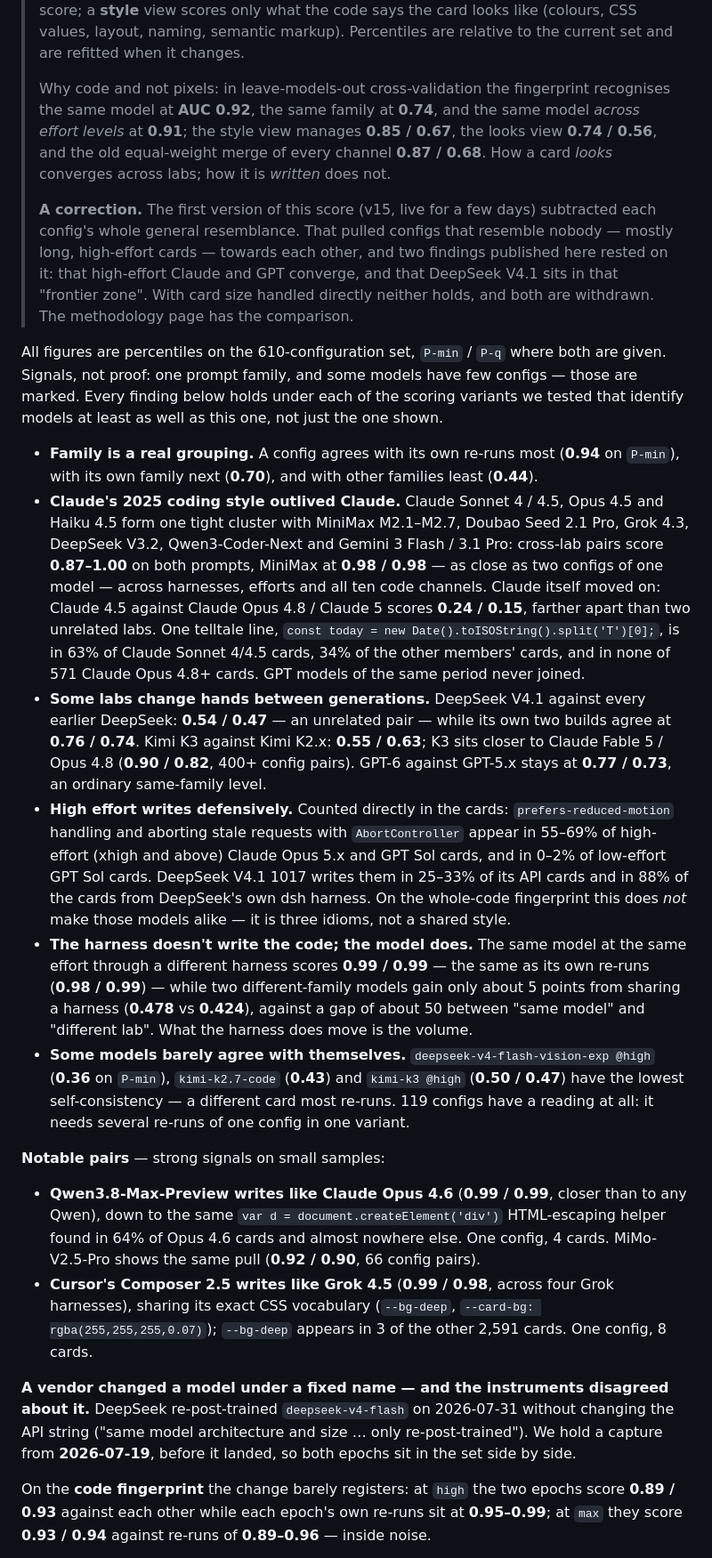
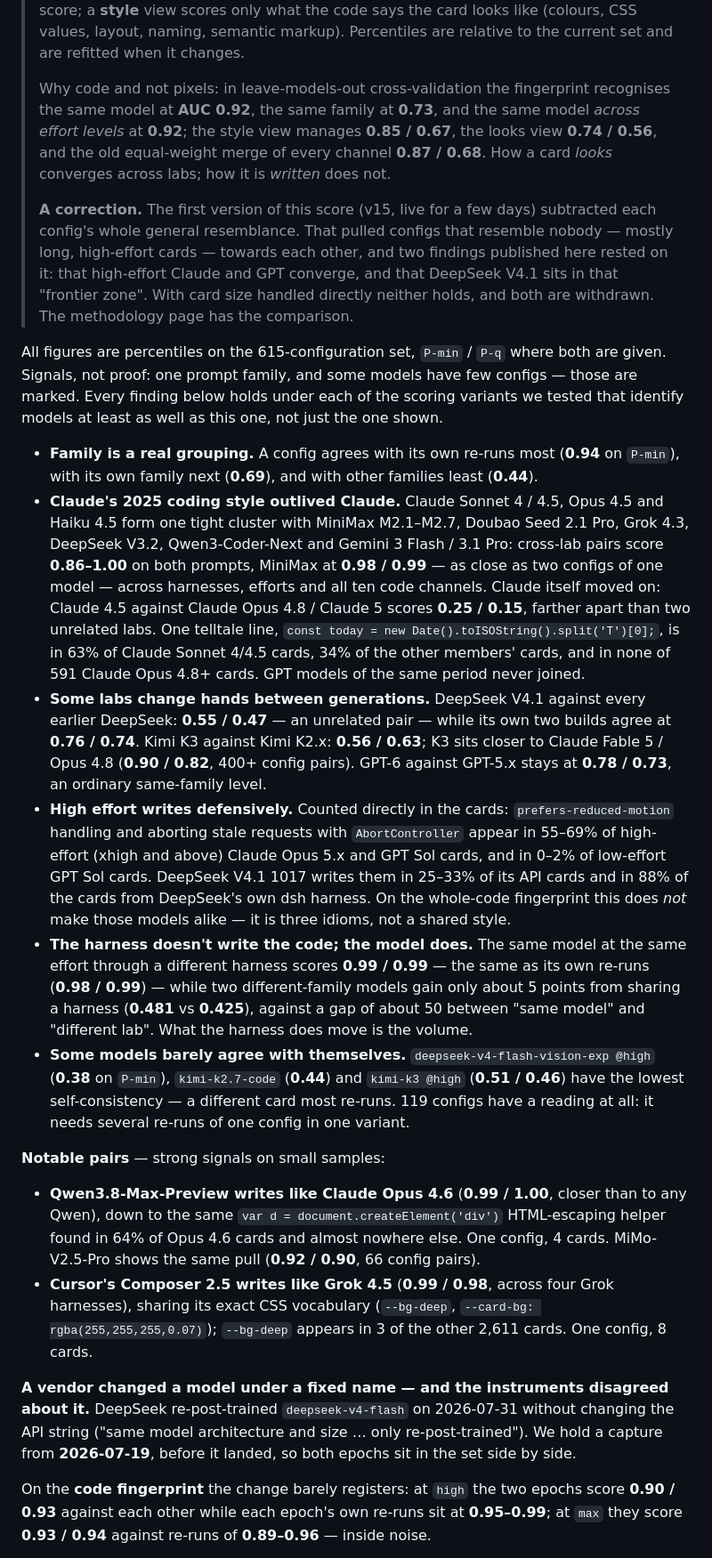
Before and after one commit to 2nd1st/weather-card-benchmark, a Markdown page: README.md, the part around one of its changes. Shown at 89% size. Rendered like a GitHub page.

```diff
--- a/README.md
+++ b/README.md
@@ -88,8 +88,8 @@ here is a **measurement, not a quality score** — it captures convergence, noth
 > relative to the current set and are refitted when it changes.
 >
 > Why code and not pixels: in leave-models-out cross-validation the fingerprint
-> recognises the same model at **AUC 0.92**, the same family at **0.74**, and the
-> same model *across effort levels* at **0.91**; the style view manages **0.85 /
+> recognises the same model at **AUC 0.92**, the same family at **0.73**, and the
+> same model *across effort levels* at **0.92**; the style view manages **0.85 /
 > 0.67**, the looks view **0.74 / 0.56**, and the old equal-weight merge of every
 > channel **0.87 / 0.68**. How a card
 > *looks* converges across labs; how it is *written* does not.
@@ -101,29 +101,29 @@ here is a **measurement, not a quality score** — it captures convergence, noth
 > that DeepSeek V4.1 sits in that "frontier zone". With card size handled directly
 > neither holds, and both are withdrawn. The methodology page has the comparison.
 
-All figures are percentiles on the 610-configuration set, `P-min` / `P-q` where both
+All figures are percentiles on the 615-configuration set, `P-min` / `P-q` where both
 are given. Signals, not proof: one prompt family, and some models have few configs —
 those are marked. Every finding below holds under each of the scoring variants we
 tested that identify models at least as well as this one, not just the one shown.
 
 - **Family is a real grouping.** A config agrees with its own re-runs most (**0.94**
-  on `P-min`), with its own family next (**0.70**), and with other families least
+  on `P-min`), with its own family next (**0.69**), and with other families least
   (**0.44**).
 - **Claude's 2025 coding style outlived Claude.** Claude Sonnet 4 / 4.5, Opus 4.5 and
   Haiku 4.5 form one tight cluster with MiniMax M2.1–M2.7, Doubao Seed 2.1 Pro, Grok
   4.3, DeepSeek V3.2, Qwen3-Coder-Next and Gemini 3 Flash / 3.1 Pro: cross-lab pairs
-  score **0.87–1.00** on both prompts, MiniMax at **0.98 / 0.98** — as close as two
+  score **0.86–1.00** on both prompts, MiniMax at **0.98 / 0.99** — as close as two
   configs of one model — across harnesses, efforts and all ten code channels. Claude
-  itself moved on: Claude 4.5 against Claude Opus 4.8 / Claude 5 scores **0.24 /
+  itself moved on: Claude 4.5 against Claude Opus 4.8 / Claude 5 scores **0.25 /
   0.15**, farther apart than two unrelated labs. One telltale line,
   `const today = new Date().toISOString().split('T')[0];`, is in 63% of Claude Sonnet
-  4/4.5 cards, 34% of the other members' cards, and in none of 571 Claude Opus 4.8+
+  4/4.5 cards, 34% of the other members' cards, and in none of 591 Claude Opus 4.8+
   cards. GPT models of the same period never joined.
 - **Some labs change hands between generations.** DeepSeek V4.1 against every earlier
-  DeepSeek: **0.54 / 0.47** — an unrelated pair — while its own two builds agree at
-  **0.76 / 0.74**. Kimi K3 against Kimi K2.x: **0.55 / 0.63**; K3 sits closer to Claude
+  DeepSeek: **0.55 / 0.47** — an unrelated pair — while its own two builds agree at
+  **0.76 / 0.74**. Kimi K3 against Kimi K2.x: **0.56 / 0.63**; K3 sits closer to Claude
   Fable 5 / Opus 4.8 (**0.90 / 0.82**, 400+ config pairs). GPT-6 against GPT-5.x stays
-  at **0.77 / 0.73**, an ordinary same-family level.
+  at **0.78 / 0.73**, an ordinary same-family level.
 - **High effort writes defensively.** Counted directly in the cards: `prefers-reduced-motion`
   handling and aborting stale requests with `AbortController` appear in 55–69% of
   high-effort (xhigh and above) Claude Opus 5.x and GPT Sol cards, and in 0–2% of
@@ -134,22 +134,22 @@ tested that identify models at least as well as this one, not just the one shown
 - **The harness doesn't write the code; the model does.** The same model at the same
   effort through a different harness scores **0.99 / 0.99** — the same as its own
   re-runs (**0.98 / 0.99**) — while two different-family models gain only about 5 points
-  from sharing a harness (**0.478** vs **0.424**), against a gap of about 50 between
+  from sharing a harness (**0.481** vs **0.425**), against a gap of about 50 between
   "same model" and "different lab". What the harness does move is the volume.
 - **Some models barely agree with themselves.** `deepseek-v4-flash-vision-exp @high`
-  (**0.36** on `P-min`), `kimi-k2.7-code` (**0.43**) and `kimi-k3 @high` (**0.50 /
-  0.47**) have the lowest self-consistency — a different card most re-runs. 119
+  (**0.38** on `P-min`), `kimi-k2.7-code` (**0.44**) and `kimi-k3 @high` (**0.51 /
+  0.46**) have the lowest self-consistency — a different card most re-runs. 119
   configs have a reading at all: it needs several re-runs of one config in one variant.
 
 **Notable pairs** — strong signals on small samples:
 
-- **Qwen3.8-Max-Preview writes like Claude Opus 4.6** (**0.99 / 0.99**, closer than to
+- **Qwen3.8-Max-Preview writes like Claude Opus 4.6** (**0.99 / 1.00**, closer than to
   any Qwen), down to the same `var d = document.createElement('div')` HTML-escaping
   helper found in 64% of Opus 4.6 cards and almost nowhere else. One config, 4 cards.
   MiMo-V2.5-Pro shows the same pull (**0.92 / 0.90**, 66 config pairs).
 - **Cursor's Composer 2.5 writes like Grok 4.5** (**0.99 / 0.98**, across four Grok
   harnesses), sharing its exact CSS vocabulary (`--bg-deep`,
-  `--card-bg: rgba(255,255,255,0.07)`); `--bg-deep` appears in 3 of the other 2,591
+  `--card-bg: rgba(255,255,255,0.07)`); `--bg-deep` appears in 3 of the other 2,611
   cards. One config, 8 cards.
 
 **A vendor changed a model under a fixed name — and the instruments disagreed about
@@ -159,7 +159,7 @@ capture from **2026-07-19**, before it landed, so both epochs sit in the set sid
 side.
 
 On the **code fingerprint** the change barely registers: at `high` the two epochs
-score **0.89 / 0.93** against each other while each epoch's own re-runs sit at
+score **0.90 / 0.93** against each other while each epoch's own re-runs sit at
 **0.95–0.99**; at `max` they score **0.93 / 0.94** against re-runs of **0.89–0.96** —
 inside noise.
 
```
Also changed, not shown: other parts of README.md (+3 -3 lines), README.zh.md (+13 -13 lines), docs/matrix.png, 1 other file.
